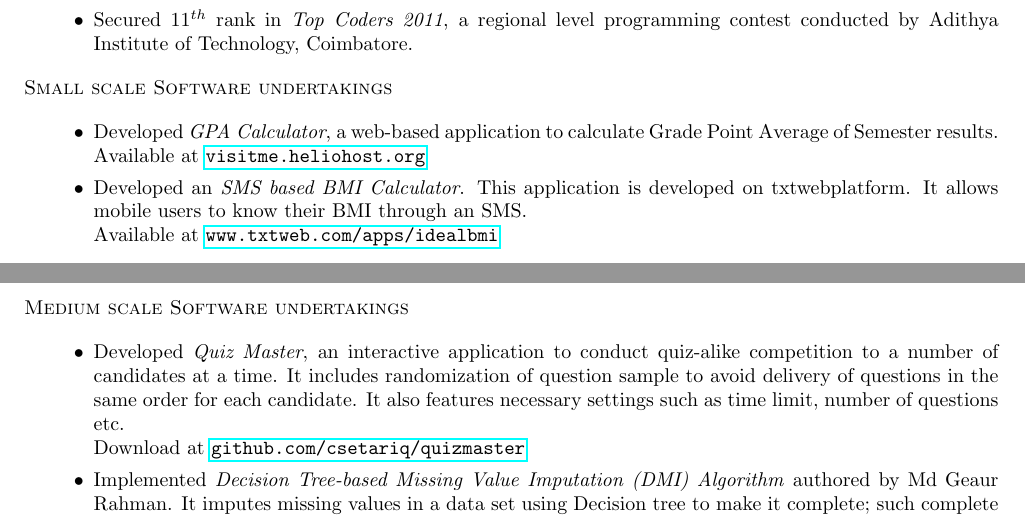
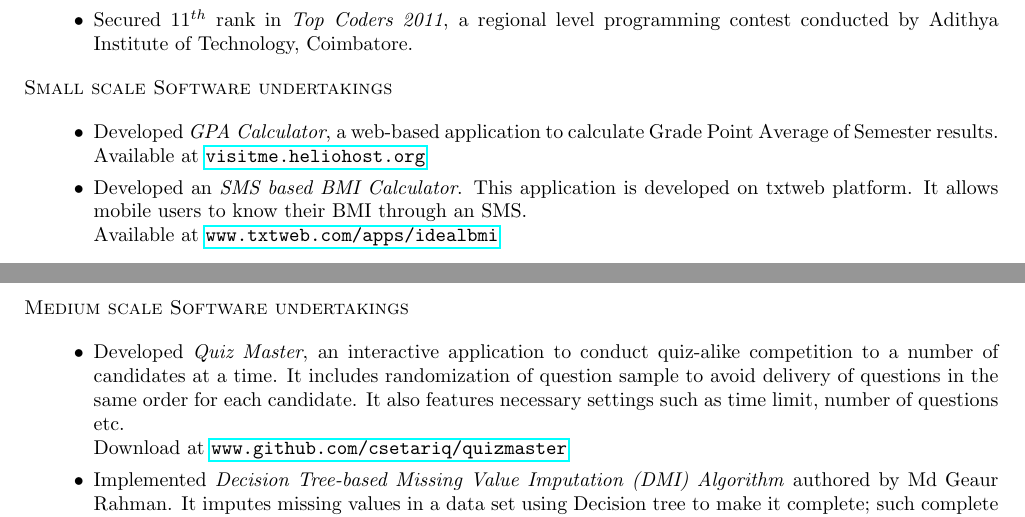
Before and after one commit to csetariq/Resume, a LaTeX CV (Resume_Tariq_BE_2012_Fresher_tex.tex): two parts of pages 1 and 2 of 2, joined at a grey line, cut so that both start at the same text. Compiled offline with pdfLaTeX.

Commit message:
URL restructured

```diff
--- a/Resume_Tariq_BE_2012_Fresher_tex.tex
+++ b/Resume_Tariq_BE_2012_Fresher_tex.tex
@@ -83,7 +83,7 @@ Object Oriented Programming, Core Java Programming, Data Structures and Algorith
 \begin{itemize}
 	\item Developed \emph{GPA Calculator}, a web-based application to calculate Grade Point Average of Semester results.\\
 	Available at \url{visitme.heliohost.org}
-	\item Developed an \emph{SMS based BMI Calculator}. This application is developed on txtwebplatform. It allows mobile users to know their BMI through an SMS.\\
+	\item Developed an \emph{SMS based BMI Calculator}. This application is developed on txtweb platform. It allows mobile users to know their BMI through an SMS.\\
 	Available at \url{www.txtweb.com/apps/idealbmi}
 \end{itemize}
 \end{adjustwidth}
@@ -92,7 +92,7 @@ Object Oriented Programming, Core Java Programming, Data Structures and Algorith
 \begin{adjustwidth}{1.3em}{0pt}
 \begin{itemize}
 	\item Developed \emph{Quiz Master}, an interactive application to conduct quiz-alike competition to a number of candidates at a time. It includes randomization of question sample to avoid delivery of questions in the same order for each candidate. It also features necessary settings such as time limit, number of questions etc.\\
-	Download at \url{github.com/csetariq/quizmaster}
+	Download at \url{www.github.com/csetariq/quizmaster}
 	\item Implemented \emph{Decision Tree-based Missing Value Imputation (DMI) Algorithm} authored by Md Geaur Rahman. It imputes missing values in a data set using Decision tree to make it complete; such complete data set would then be used for Data Mining purposes. For more details, refer
 	\begin{adjustwidth}{2.5em}{2.5em}
 	Md. Geaur Rahman and Md. Zahidul Islam (2011): A Decision Tree-based Missing Value Imputation Technique for Data Pre-processing. \emph{CRPIT Volume 121 - Data Mining and Analytics 2011}, 41-50.
```
Also changed, not shown: Resume_Tariq_BE_2012_Fresher_tex_10pt.pdf, Resume_Tariq_BE_2012_Fresher_tex_11pt.pdf, Resume_Tariq_BE_2012_Fresher_tex_12pt.pdf.
